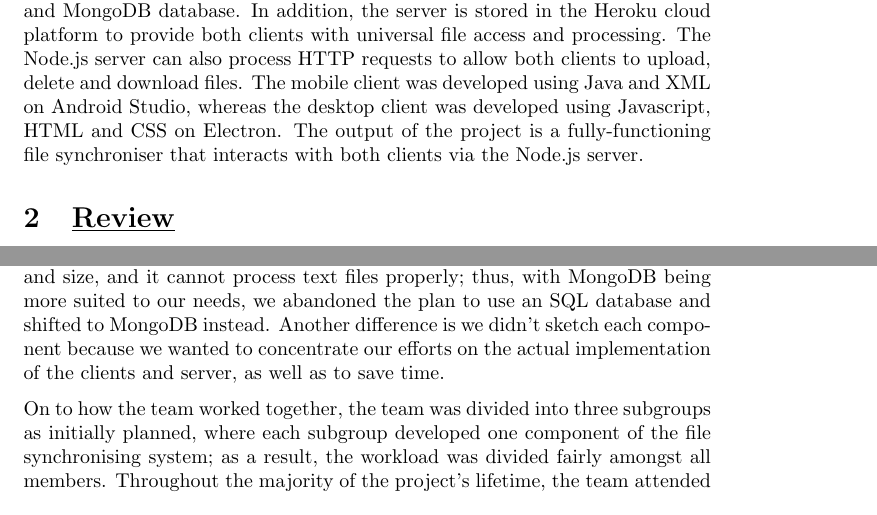
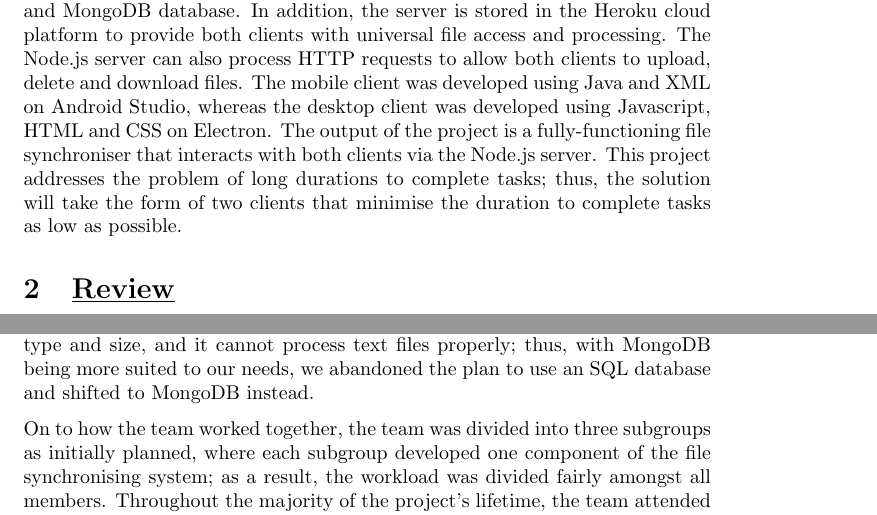
Before and after one commit to YusafOsei-Bonsu/Project-Prime-Dev, a LaTeX document (final_report/team_project_prime.tex): two parts of pages 1 and 7 of 8, joined at a grey line, cut so that both start at the same text. Compiled offline with pdfLaTeX.

Commit message:
Update final report
- Mentioning the problem being addressed by project.
- Uncapitalizing information in brackets.
- Removing "no-design" sentence.

```diff
--- a/final_report/team_project_prime.tex
+++ b/final_report/team_project_prime.tex
@@ -5,7 +5,7 @@
 \begin{document}
  \maketitle
  \section{\underline{Introduction}}
-In this project, we were tasked with building a multi-host file synchroniser consisting of three components: a server, a mobile client and desktop client. The server is the \textit{hub} while the clients are the \textit{spokes}. The server was created using Node.js, where it adopted the role of an interface between the clients and MongoDB database. In addition, the server is stored in the Heroku cloud platform to provide both clients with universal file access and processing. The Node.js server can also process HTTP requests to allow both clients to upload, delete and download files. The mobile client was developed using Java and XML on Android Studio, whereas the desktop client was developed using Javascript, HTML and CSS on Electron. The output of the project is a fully-functioning file synchroniser that interacts with both clients via the Node.js server.
+In this project, we were tasked with building a multi-host file synchroniser consisting of three components: a server, a mobile client and desktop client. The server is the \textit{hub} while the clients are the \textit{spokes}. The server was created using Node.js, where it adopted the role of an interface between the clients and MongoDB database. In addition, the server is stored in the Heroku cloud platform to provide both clients with universal file access and processing. The Node.js server can also process HTTP requests to allow both clients to upload, delete and download files. The mobile client was developed using Java and XML on Android Studio, whereas the desktop client was developed using Javascript, HTML and CSS on Electron. The output of the project is a fully-functioning file synchroniser that interacts with both clients via the Node.js server. This project addresses the problem of long durations to complete tasks; thus, the solution will take the form of two clients that minimise the duration to complete tasks as low as possible.
 
 \section{\underline{Review}}
 \subsection{\underline{Server Application}}
@@ -153,7 +153,7 @@ To start with what went well, one positive aspect was the firm strength of team
 
 \noindent Moving onto what didn't go well, our initial plan was weak as we didn't know how to approach the task, due to having no experience in developing file synchronisers. Although we met various project objectives, our commitment to the plan was low, as we rarely compared our progress to the initial plan during our weekly meetings. Another negative was the poor interactive feedback of certain features in particular components. For example, after pressing the \textit{Browse} button in the desktop application, there is no feedback (e.g. temporary colour change, mouse cursor change) to indicate the button-pressed.
 
-\noindent Relative to the initial plan, there were differences between the rough timetable and actual progress. For instance, instead of using an SQL database, we decided to create and use a MongoDB database since it's document-oriented and has the capability to store files of any size, whereas SQL storage is limited by data type and size, and it cannot process text files properly; thus, with MongoDB being more suited to our needs, we abandoned the plan to use an SQL database and shifted to MongoDB instead. Another difference is we didn't sketch each component because we wanted to concentrate our efforts on the actual implementation of the clients and server, as well as to save time.
+\noindent Relative to the initial plan, there were differences between the rough timetable and actual progress. For instance, instead of using an SQL database, we decided to create and use a MongoDB database since it's document-oriented and has the capability to store files of any size, whereas SQL storage is limited by data type and size, and it cannot process text files properly; thus, with MongoDB being more suited to our needs, we abandoned the plan to use an SQL database and shifted to MongoDB instead.
 
 \noindent On to how the team worked together, the team was divided into three subgroups as initially planned, where each subgroup developed one component of the file synchronising system; as a result, the workload was divided fairly amongst all members. Throughout the majority of the project's lifetime, the team attended group meetings once per week where group discussion and coding was conducted. Along with group meetings, communication was also conducted in a whatsapp group where we scheduled groups meetings in booked study rooms at a certain date-and-time, notified each other about opened pull requests, reminders about incomplete work, etc. The reason for choosing whatsapp as our main form of remote communication was due to everyone's familiarity with the app and its simplicity (in terms of usability); thus, there was no need to use Skype since the team was comfortable with using whatsapp, in contrary to the original plan. Despite developing the system outside the meetings, one major weakness was scheduling meetings once per week since it delayed the completion of work, which could have been completed faster if we met more than once per week by completing tasks together. Overall, the team worked well together, as there were no conflicts and each member contributed their unique  skills to the group. For instance, since Yusaf possessed leadership experience, he was elected as team leader to command the group, ensure each member's involvement in the project's activities, etc.
 
```
Also changed, not shown: final_report/team_project_prime.pdf, final_report/team_project_prime.tex (2 more changed lines), 1 other file.
